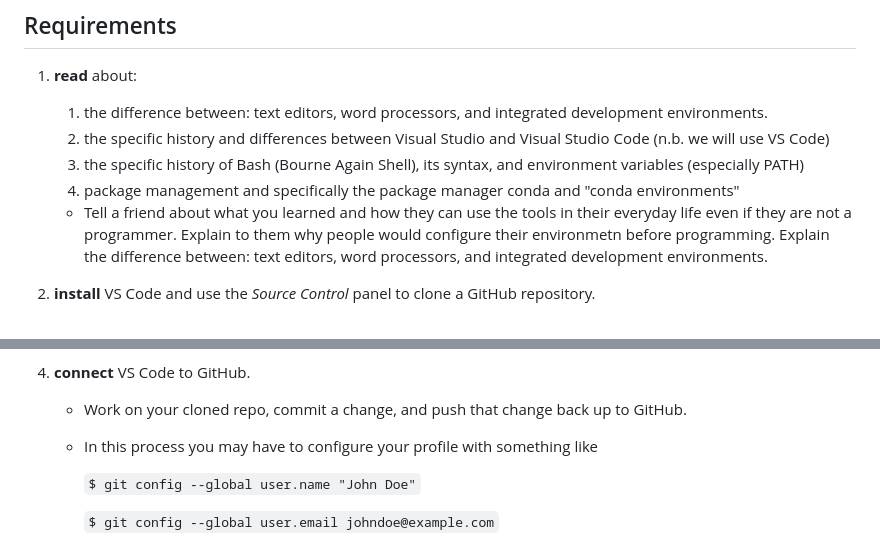
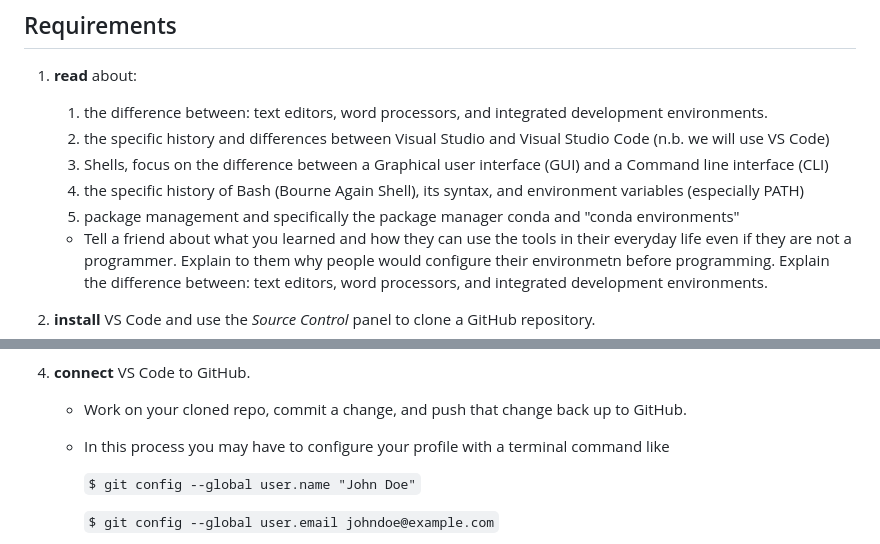
Before and after one commit to UVADS/orientation-technical, a Markdown page: badges/vscode.md, 2 parts joined by grey strips. Drawn GitHub-style.

```diff
--- a/badges/vscode.md
+++ b/badges/vscode.md
@@ -24,8 +24,9 @@ In this badge we will get VS Code up and running and you will work through the f
 1. **read** about:
    1. the difference between: text editors, word processors, and integrated development environments.
    2. the specific history and differences between Visual Studio and Visual Studio Code (n.b. we will use VS Code)
-   3. the specific history of Bash (Bourne Again Shell), its syntax, and environment variables (especially PATH)
-   4. package management and specifically the package manager conda and "conda environments"
+   3. Shells, focus on the difference between a Graphical user interface (GUI) and a Command line interface (CLI)
+   4. the specific history of Bash (Bourne Again Shell), its syntax, and environment variables (especially PATH)
+   5. package management and specifically the package manager conda and "conda environments"
 
    * Tell a friend about what you learned and how they can use the tools in their everyday life even if they are not a programmer. Explain to them why people would configure their environmetn before programming. Explain the difference between: text editors, word processors, and integrated development environments.
 
@@ -39,7 +40,7 @@ In this badge we will get VS Code up and running and you will work through the f
 
 4. **connect** VS Code to GitHub.
    * Work on your cloned repo, commit a change, and push that change back up to GitHub.
-   * In this process you may have to configure your profile with something like
+   * In this process you may have to configure your profile with a terminal command like
 
         `$ git config --global user.name "John Doe"`
 
```
